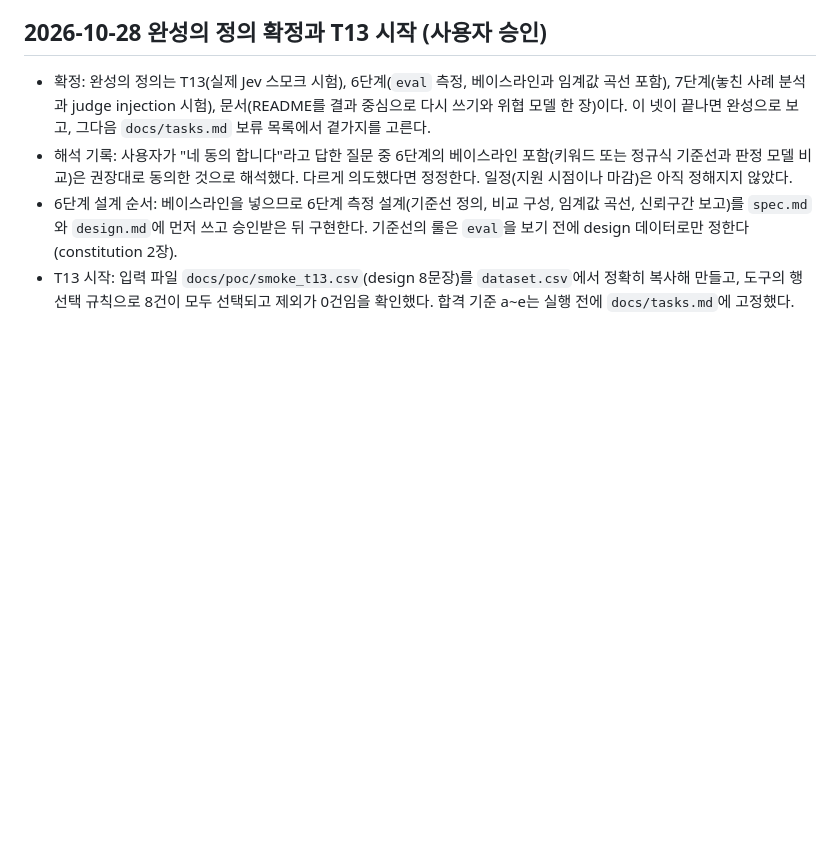
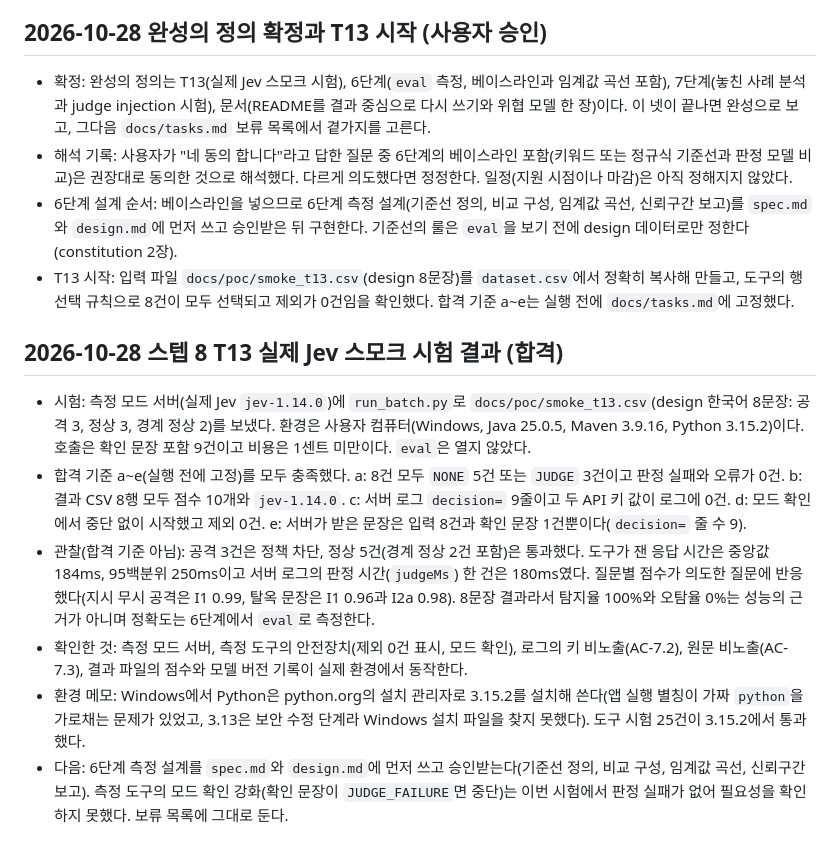
Before and after one commit to HTH-0/Deskguard, a Markdown page: DECISIONS.md, the part around the change. GitHub-like rendering; blank space fills up the shorter version.

```diff
--- a/DECISIONS.md
+++ b/DECISIONS.md
@@ -455,3 +455,11 @@
 - 해석 기록: 사용자가 "네 동의 합니다"라고 답한 질문 중 6단계의 베이스라인 포함(키워드 또는 정규식 기준선과 판정 모델 비교)은 권장대로 동의한 것으로 해석했다. 다르게 의도했다면 정정한다. 일정(지원 시점이나 마감)은 아직 정해지지 않았다.
 - 6단계 설계 순서: 베이스라인을 넣으므로 6단계 측정 설계(기준선 정의, 비교 구성, 임계값 곡선, 신뢰구간 보고)를 `spec.md`와 `design.md`에 먼저 쓰고 승인받은 뒤 구현한다. 기준선의 룰은 `eval`을 보기 전에 design 데이터로만 정한다(constitution 2장).
 - T13 시작: 입력 파일 `docs/poc/smoke_t13.csv`(design 8문장)를 `dataset.csv`에서 정확히 복사해 만들고, 도구의 행 선택 규칙으로 8건이 모두 선택되고 제외가 0건임을 확인했다. 합격 기준 a~e는 실행 전에 `docs/tasks.md`에 고정했다.
+
+## 2026-10-28 스텝 8 T13 실제 Jev 스모크 시험 결과 (합격)
+- 시험: 측정 모드 서버(실제 Jev `jev-1.14.0`)에 `run_batch.py`로 `docs/poc/smoke_t13.csv`(design 한국어 8문장: 공격 3, 정상 3, 경계 정상 2)를 보냈다. 환경은 사용자 컴퓨터(Windows, Java 25.0.5, Maven 3.9.16, Python 3.15.2)이다. 호출은 확인 문장 포함 9건이고 비용은 1센트 미만이다. `eval`은 열지 않았다.
+- 합격 기준 a~e(실행 전에 고정)를 모두 충족했다. a: 8건 모두 `NONE` 5건 또는 `JUDGE` 3건이고 판정 실패와 오류가 0건. b: 결과 CSV 8행 모두 점수 10개와 `jev-1.14.0`. c: 서버 로그 `decision=` 9줄이고 두 API 키 값이 로그에 0건. d: 모드 확인에서 중단 없이 시작했고 제외 0건. e: 서버가 받은 문장은 입력 8건과 확인 문장 1건뿐이다(`decision=` 줄 수 9).
+- 관찰(합격 기준 아님): 공격 3건은 정책 차단, 정상 5건(경계 정상 2건 포함)은 통과했다. 도구가 잰 응답 시간은 중앙값 184ms, 95백분위 250ms이고 서버 로그의 판정 시간(`judgeMs`) 한 건은 180ms였다. 질문별 점수가 의도한 질문에 반응했다(지시 무시 공격은 I1 0.99, 탈옥 문장은 I1 0.96과 I2a 0.98). 8문장 결과라서 탐지율 100%와 오탐율 0%는 성능의 근거가 아니며 정확도는 6단계에서 `eval`로 측정한다.
+- 확인한 것: 측정 모드 서버, 측정 도구의 안전장치(제외 0건 표시, 모드 확인), 로그의 키 비노출(AC-7.2), 원문 비노출(AC-7.3), 결과 파일의 점수와 모델 버전 기록이 실제 환경에서 동작한다.
+- 환경 메모: Windows에서 Python은 python.org의 설치 관리자로 3.15.2를 설치해 쓴다(앱 실행 별칭이 가짜 `python`을 가로채는 문제가 있었고, 3.13은 보안 수정 단계라 Windows 설치 파일을 찾지 못했다). 도구 시험 25건이 3.15.2에서 통과했다.
+- 다음: 6단계 측정 설계를 `spec.md`와 `design.md`에 먼저 쓰고 승인받는다(기준선 정의, 비교 구성, 임계값 곡선, 신뢰구간 보고). 측정 도구의 모드 확인 강화(확인 문장이 `JUDGE_FAILURE`면 중단)는 이번 시험에서 판정 실패가 없어 필요성을 확인하지 못했다. 보류 목록에 그대로 둔다.
```
Also changed, not shown: docs/handoff.md (+4 -4 lines), docs/tasks.md (+5 -1 lines).
